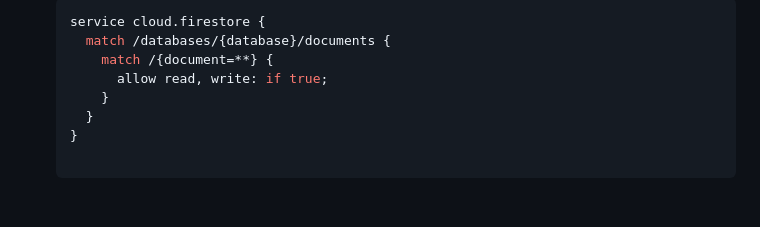
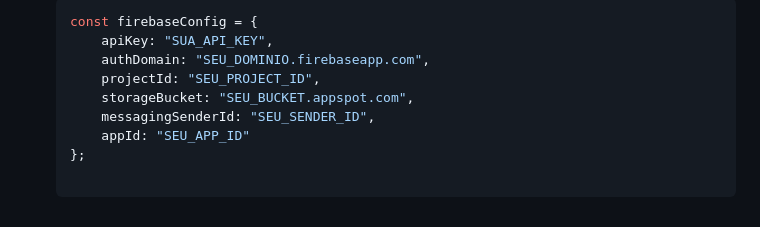
Before and after one commit to paulovenoy/venoyInvite, a Markdown page: README.md, the part around one of its changes. Rendered like a GitHub page.

````diff
--- a/README.md
+++ b/README.md
@@ -59,8 +54,9 @@ Para colocar o projeto no ar, você precisará configurar o seu próprio projeto
    ```javascript
-   service cloud.firestore {
-     match /databases/{database}/documents {
-       match /{document=**} {
-         allow read, write: if true;
-       }
-     }
-   }
+   const firebaseConfig = {
+       apiKey: "SUA_API_KEY",
+       authDomain: "SEU_DOMINIO.firebaseapp.com",
+       projectId: "SEU_PROJECT_ID",
+       storageBucket: "SEU_BUCKET.appspot.com",
+       messagingSenderId: "SEU_SENDER_ID",
+       appId: "SEU_APP_ID"
+   };
````
Also changed, not shown: other parts of README.md (+25 -30 lines).
